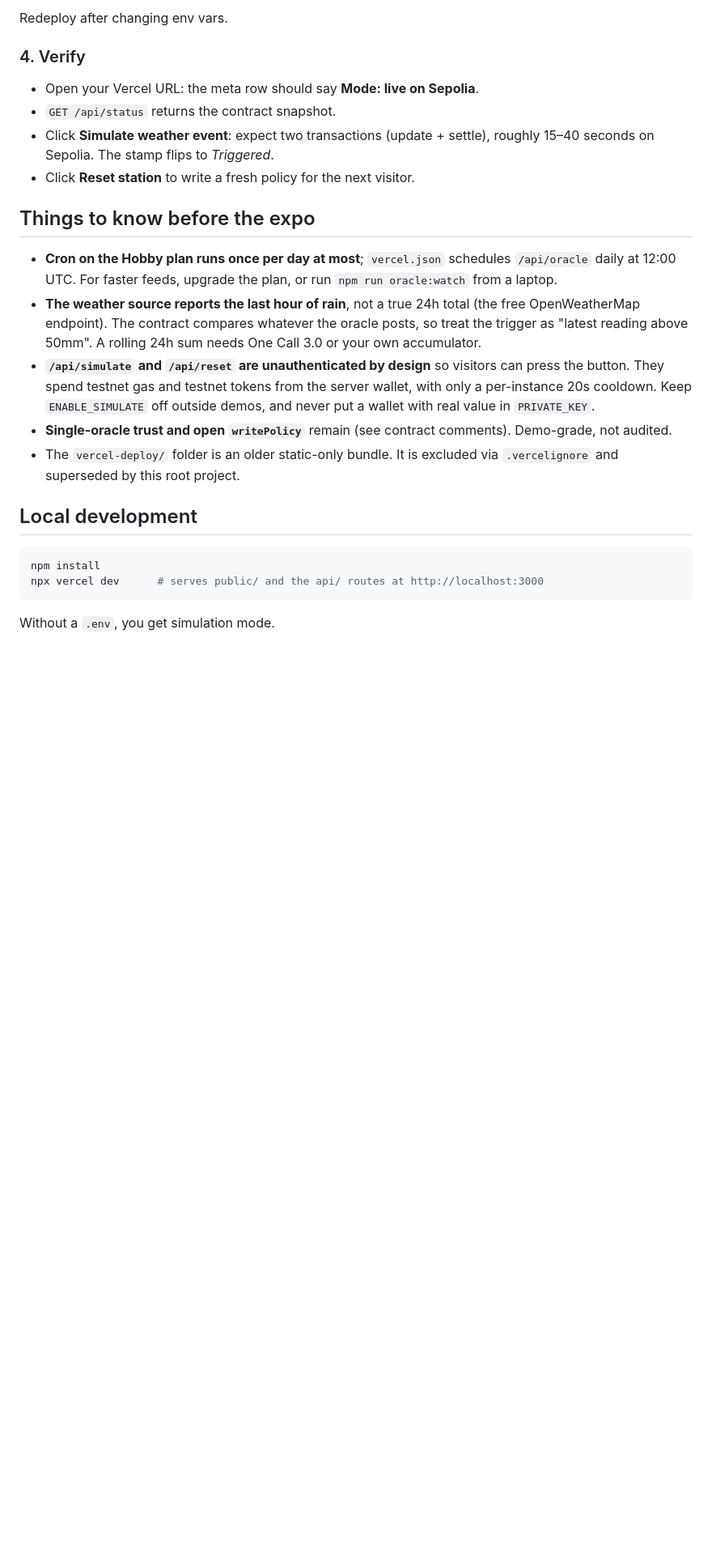
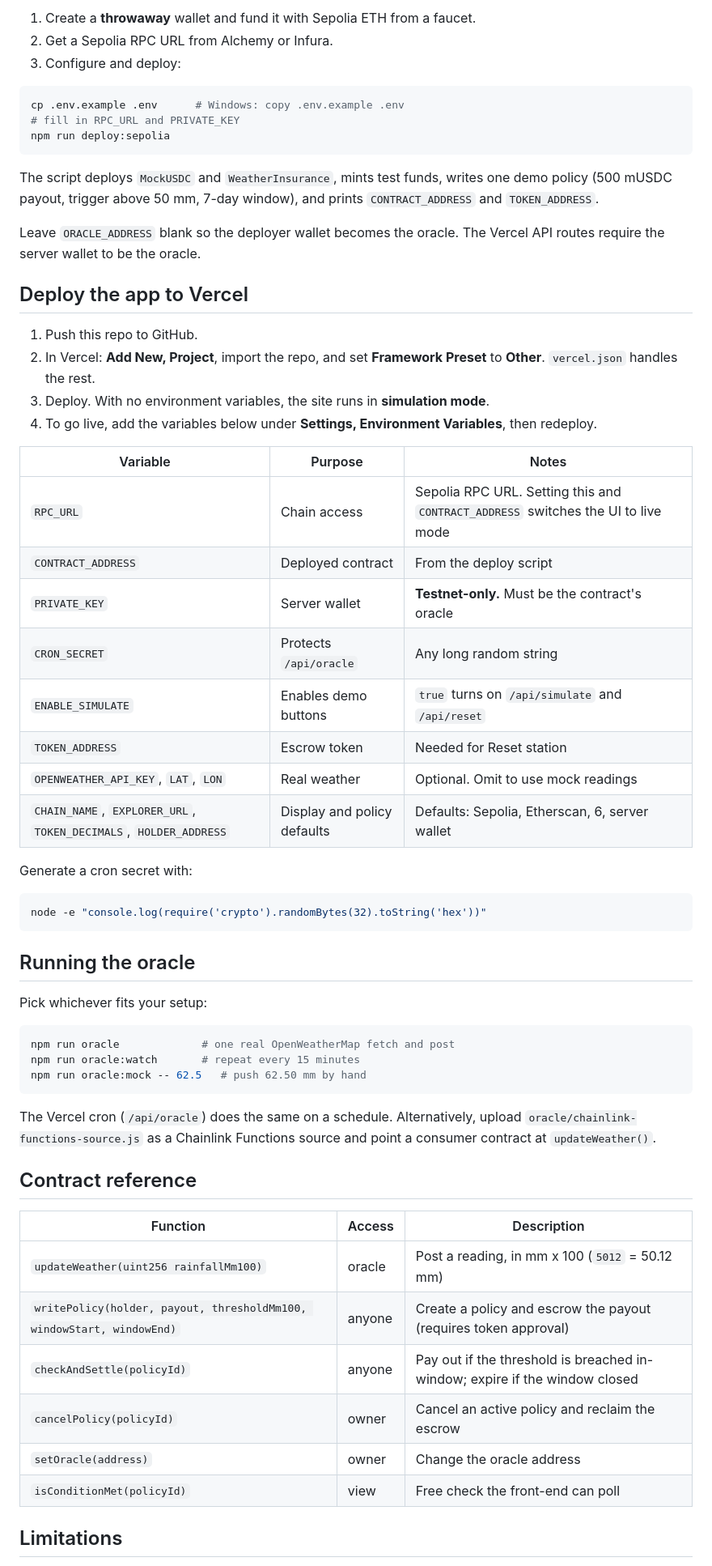
Before and after one commit to Akritiiiiiiii/squall-line-insurance, a Markdown page: README.md, the part around one of its changes. Shown at 81% size. Rendered like a GitHub page; blank space fills up the shorter version.

````diff
--- a/README.md
+++ b/README.md
@@ -67,26 +77,64 @@ vercel --prod   # production
 
-Redeploy after changing env vars.
-
-### 4. Verify
-
-- Open your Vercel URL: the meta row should say **Mode: live on Sepolia**.
-- `GET /api/status` returns the contract snapshot.
-- Click **Simulate weather event**: expect two transactions (update + settle), roughly 15–40 seconds on Sepolia. The stamp flips to *Triggered*.
-- Click **Reset station** to write a fresh policy for the next visitor.
-
-## Things to know before the expo
-
-- **Cron on the Hobby plan runs once per day at most**; `vercel.json` schedules `/api/oracle` daily at 12:00 UTC. For faster feeds, upgrade the plan, or run `npm run oracle:watch` from a laptop.
-- **The weather source reports the last hour of rain**, not a true 24h total (the free OpenWeatherMap endpoint). The contract compares whatever the oracle posts, so treat the trigger as "latest reading above 50mm". A rolling 24h sum needs One Call 3.0 or your own accumulator.
-- **`/api/simulate` and `/api/reset` are unauthenticated by design** so visitors can press the button. They spend testnet gas and testnet tokens from the server wallet, with only a per-instance 20s cooldown. Keep `ENABLE_SIMULATE` off outside demos, and never put a wallet with real value in `PRIVATE_KEY`.
-- **Single-oracle trust and open `writePolicy`** remain (see contract comments). Demo-grade, not audited.
-- The `vercel-deploy/` folder is an older static-only bundle. It is excluded via `.vercelignore` and superseded by this root project.
-
-## Local development
+1. Create a **throwaway** wallet and fund it with Sepolia ETH from a faucet.
+2. Get a Sepolia RPC URL from Alchemy or Infura.
+3. Configure and deploy:
 
 ```bash
-npm install
-npx vercel dev      # serves public/ and the api/ routes at http://localhost:3000
+cp .env.example .env      # Windows: copy .env.example .env
+# fill in RPC_URL and PRIVATE_KEY
+npm run deploy:sepolia
 ```
 
-Without a `.env`, you get simulation mode.
+The script deploys `MockUSDC` and `WeatherInsurance`, mints test funds, writes one demo policy (500 mUSDC payout, trigger above 50 mm, 7-day window), and prints `CONTRACT_ADDRESS` and `TOKEN_ADDRESS`.
+
+Leave `ORACLE_ADDRESS` blank so the deployer wallet becomes the oracle. The Vercel API routes require the server wallet to be the oracle.
+
+## Deploy the app to Vercel
+
+1. Push this repo to GitHub.
+2. In Vercel: **Add New, Project**, import the repo, and set **Framework Preset** to **Other**. `vercel.json` handles the rest.
+3. Deploy. With no environment variables, the site runs in **simulation mode**.
+4. To go live, add the variables below under **Settings, Environment Variables**, then redeploy.
+
+| Variable | Purpose | Notes |
+|---|---|---|
+| `RPC_URL` | Chain access | Sepolia RPC URL. Setting this and `CONTRACT_ADDRESS` switches the UI to live mode |
+| `CONTRACT_ADDRESS` | Deployed contract | From the deploy script |
+| `PRIVATE_KEY` | Server wallet | **Testnet-only.** Must be the contract's oracle |
+| `CRON_SECRET` | Protects `/api/oracle` | Any long random string |
+| `ENABLE_SIMULATE` | Enables demo buttons | `true` turns on `/api/simulate` and `/api/reset` |
+| `TOKEN_ADDRESS` | Escrow token | Needed for Reset station |
+| `OPENWEATHER_API_KEY`, `LAT`, `LON` | Real weather | Optional. Omit to use mock readings |
+| `CHAIN_NAME`, `EXPLORER_URL`, `TOKEN_DECIMALS`, `HOLDER_ADDRESS` | Display and policy defaults | Defaults: Sepolia, Etherscan, 6, server wallet |
+
+Generate a cron secret with:
+
+```bash
+node -e "console.log(require('crypto').randomBytes(32).toString('hex'))"
+```
+
+## Running the oracle
+
+Pick whichever fits your setup:
+
+```bash
+npm run oracle             # one real OpenWeatherMap fetch and post
+npm run oracle:watch       # repeat every 15 minutes
+npm run oracle:mock -- 62.5   # push 62.50 mm by hand
+```
+
+The Vercel cron (`/api/oracle`) does the same on a schedule. Alternatively, upload `oracle/chainlink-functions-source.js` as a Chainlink Functions source and point a consumer contract at `updateWeather()`.
+
+## Contract reference
+
+| Function | Access | Description |
+|---|---|---|
+| `updateWeather(uint256 rainfallMm100)` | oracle | Post a reading, in mm x 100 (`5012` = 50.12 mm) |
+| `writePolicy(holder, payout, thresholdMm100, windowStart, windowEnd)` | anyone | Create a policy and escrow the payout (requires token approval) |
+| `checkAndSettle(policyId)` | anyone | Pay out if the threshold is breached in-window; expire if the window closed |
+| `cancelPolicy(policyId)` | owner | Cancel an active policy and reclaim the escrow |
+| `setOracle(address)` | owner | Change the oracle address |
+| `isConditionMet(policyId)` | view | Free check the front-end can poll |
+
+## Limitations
+
````
Also changed, not shown: other parts of README.md (+72 -49 lines).
